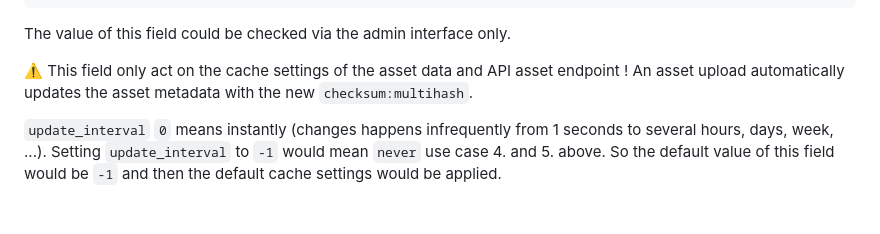
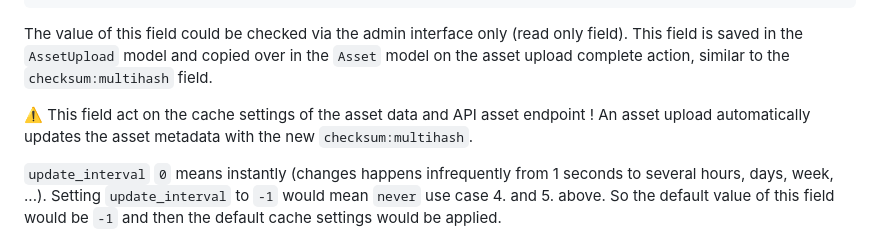
Before and after one commit to geoadmin/service-stac, a Markdown page: adr/2023_02_27_cache_settings.md, the part around the change. Rendered like a GitHub page; blank space fills up the shorter version.

Commit message:
BGDIINF_SB-2799: Added specification about update_interval in django models

````diff
--- a/adr/2023_02_27_cache_settings.md
+++ b/adr/2023_02_27_cache_settings.md
@@ -85,9 +85,10 @@ Here below an example of JSON body in the asset create request `POST http://data
 }
 ```
 
-The value of this field could be checked via the admin interface only.
+The value of this field could be checked via the admin interface only (read only field).
+This field is saved in the `AssetUpload` model and copied over in the `Asset` model on the asset upload complete action, similar to the `checksum:multihash` field.
 
-:warning: This field only act on the cache settings of the asset data and API asset endpoint ! An asset upload automatically
+:warning: This field act on the cache settings of the asset data and API asset endpoint ! An asset upload automatically
 updates the asset metadata with the new `checksum:multihash`.
 
 `update_interval` `0` means instantly (changes happens infrequently from 1 seconds to several hours, days, week, ...). Setting `update_interval` to `-1` would mean `never` use case 4. and 5. above. So the default value of this field would be `-1` and then the default cache settings would be applied.
````
